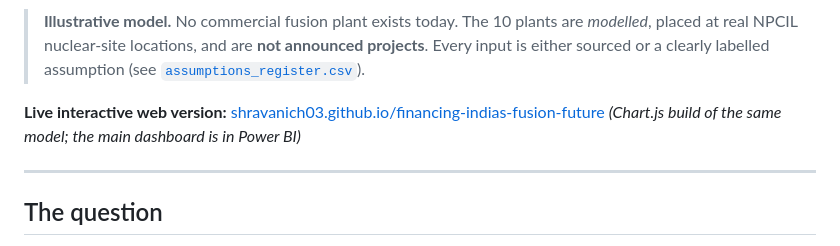
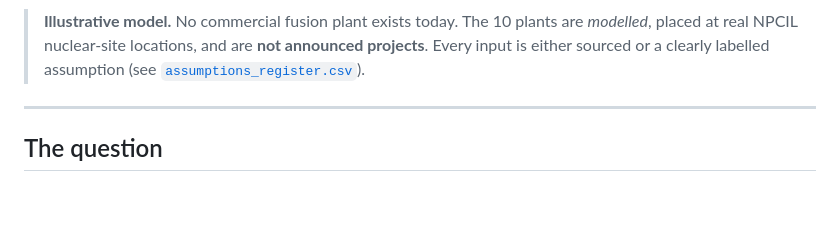
Before and after one commit to shravanich03/financing-indias-fusion-future, a Markdown page: README.md, the part around the change. Rendered like a GitHub page; blank space fills up the shorter version.

```diff
--- a/README.md
+++ b/README.md
@@ -5,9 +5,6 @@
 ![Dashboard](dashboard.png)
 
 > **Illustrative model.** No commercial fusion plant exists today. The 10 plants are *modelled*, placed at real NPCIL nuclear-site locations, and are **not announced projects**. Every input is either sourced or a clearly labelled assumption (see [`assumptions_register.csv`](assumptions_register.csv)).
-
-**Live interactive web version:** [shravanich03.github.io/financing-indias-fusion-future](https://shravanich03.github.io/financing-indias-fusion-future/) *(Chart.js build of the same model; the main dashboard is in Power BI)*
-
 ---
 
 ## The question
```
